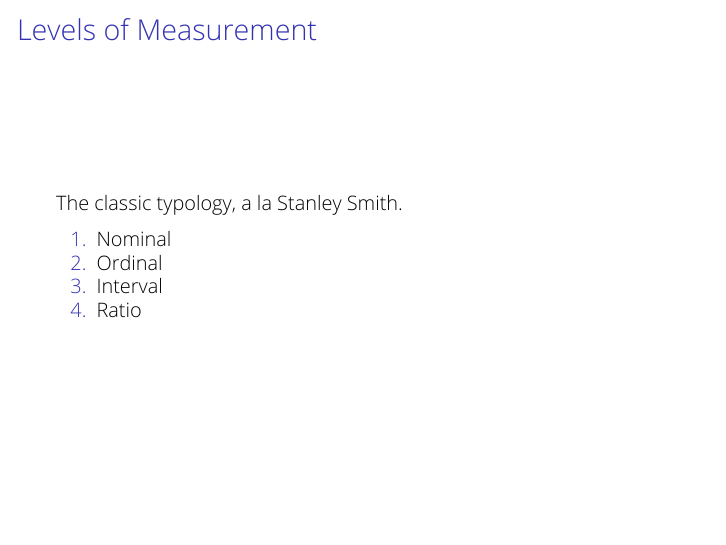
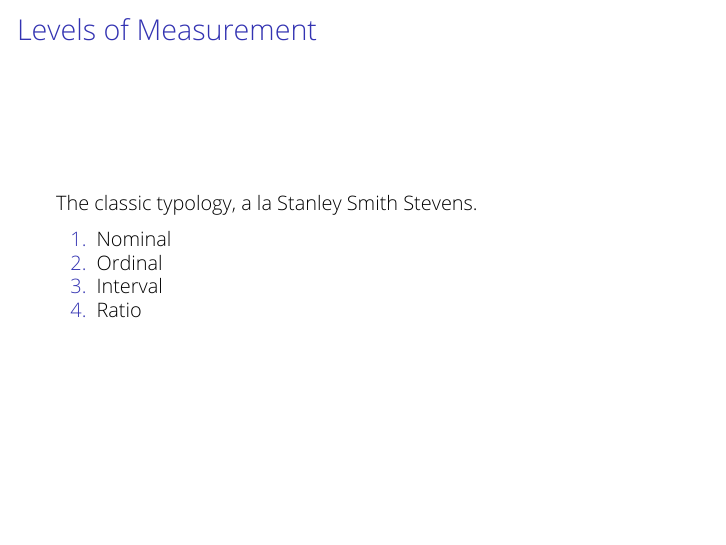
Before and after one commit to svmiller/eh6127, an R Markdown document (descriptive-statistics/eh6127-lecture-descriptive-statistics.Rmd): page 5 of 42. Rendered offline with R 4.5, knitr and Pandoc, then LaTeX, with nearby package versions; drawn as standard Beamer slides in place of the format the file asks for; some code elsewhere in the file could not run offline.

Commit message:
small update

```diff
--- a/descriptive-statistics/eh6127-lecture-descriptive-statistics.Rmd
+++ b/descriptive-statistics/eh6127-lecture-descriptive-statistics.Rmd
@@ -139,7 +139,7 @@ USA %>% filter(s002 == 5) %>%
 
 ### Levels of Measurement
 
-The classic typology, a la Stanley Smith.
+The classic typology, a la Stanley Smith Stevens.
 
 1. Nominal
 2. Ordinal
```
Also changed, not shown: descriptive-statistics/eh6127-lecture-descriptive-statistics.pdf.
